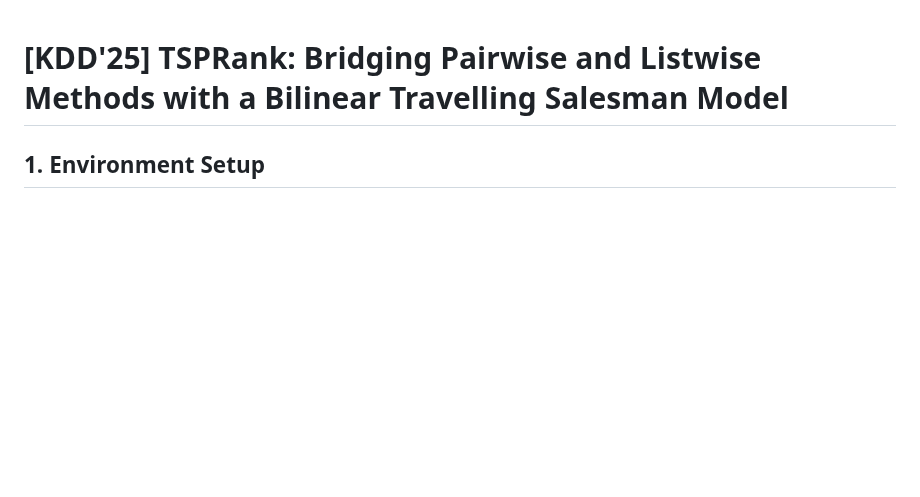
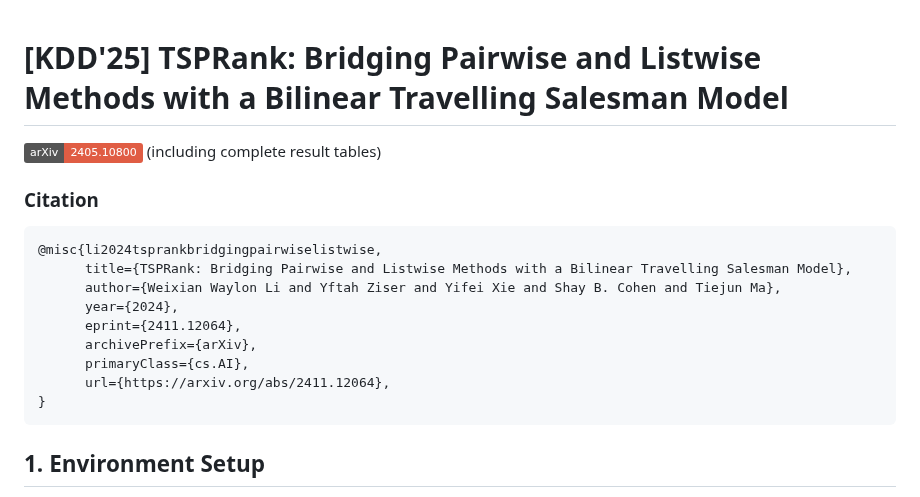
Before and after one commit to waylonli/TSPRank-KDD2025, a Markdown page: README.md, the part around the change. Rendered like a GitHub page; badges without logos; blank space fills up the shorter version.

````diff
--- a/README.md
+++ b/README.md
@@ -1,4 +1,20 @@
 # [KDD'25] TSPRank: Bridging Pairwise and Listwise Methods with a Bilinear Travelling Salesman Model
+
+[![Arxiv link](https://img.shields.io/static/v1?label=arXiv&message=2405.10800&color=red&logo=arxiv)](https://github.com/waylonli/TSPRank-KDD2025) (including complete result tables)
+
+### Citation
+
+```
+@misc{li2024tsprankbridgingpairwiselistwise,
+      title={TSPRank: Bridging Pairwise and Listwise Methods with a Bilinear Travelling Salesman Model},
+      author={Weixian Waylon Li and Yftah Ziser and Yifei Xie and Shay B. Cohen and Tiejun Ma},
+      year={2024},
+      eprint={2411.12064},
+      archivePrefix={arXiv},
+      primaryClass={cs.AI},
+      url={https://arxiv.org/abs/2411.12064},
+}
+```
 
 ## 1. Environment Setup
 
````
